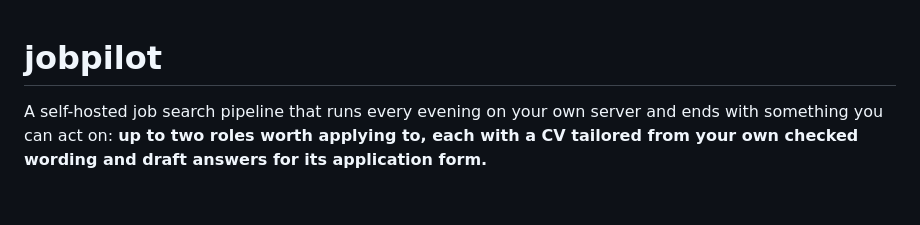
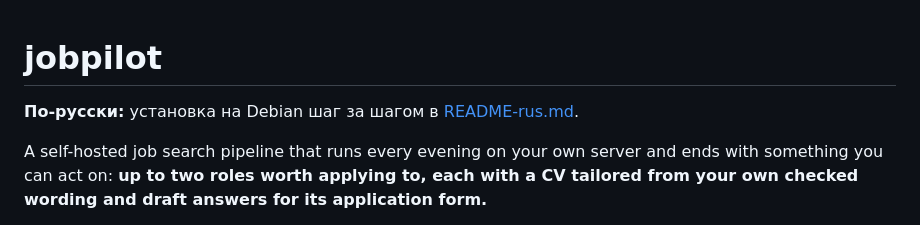
Before and after one commit to Dreamkeeper/cometscout, a Markdown page: README.md, the part around the change. GitHub-like rendering; blank space fills up the shorter version.

Commit message:
Add Russian install guide (README-rus.md) and link it from the README
Co-Authored-By: Claude Opus 5.5 <noreply@anthropic.com>

```diff
--- a/README.md
+++ b/README.md
@@ -1,4 +1,6 @@
 # jobpilot
+
+**По-русски:** установка на Debian шаг за шагом в [README-rus.md](README-rus.md).
 
 A self-hosted job search pipeline that runs every evening on your own server and ends with something you can act on: **up to two roles worth applying to, each with a CV tailored from your own checked wording and draft answers for its application form.**
 
```
Also changed, not shown: README-rus.md (added, +163 -0 lines).
